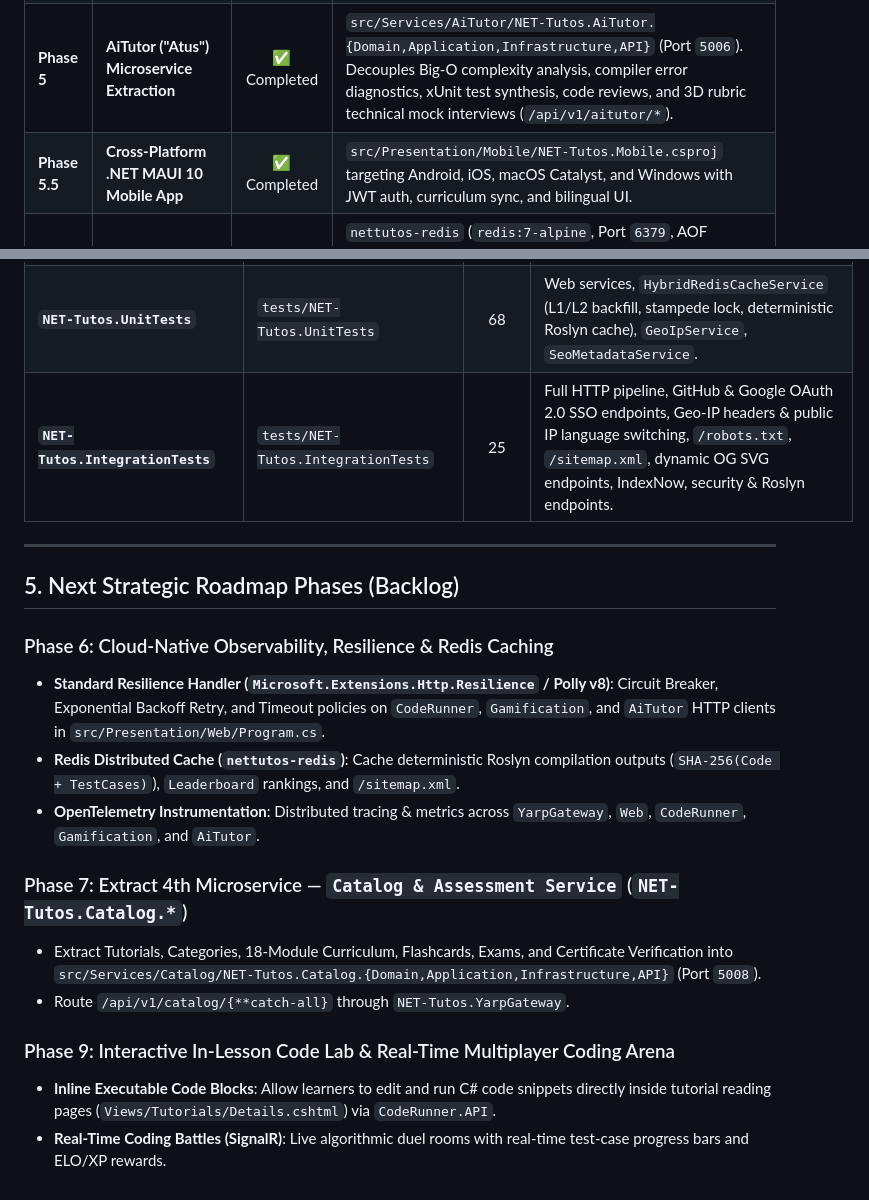
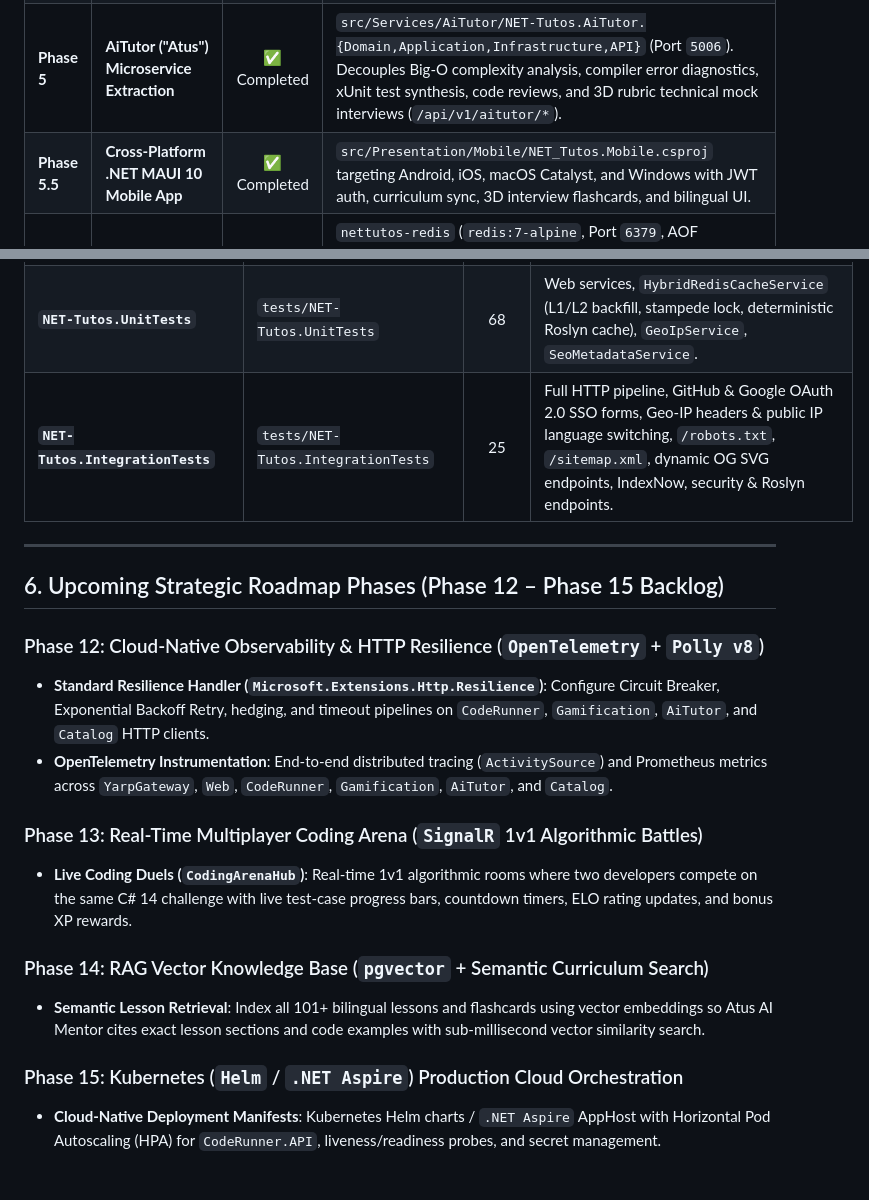
Before and after one commit to KaitoDeus/NET-Tutos, a Markdown page: docs/10_project_roadmap_and_ai_memory.md, 2 parts joined by grey strips. Drawn GitHub-style.

```diff
--- a/docs/10_project_roadmap_and_ai_memory.md
+++ b/docs/10_project_roadmap_and_ai_memory.md
@@ -43,7 +48,7 @@ This document serves as the persistent **AI Context Memory & Roadmap Single Sour
 | **Phase 3** | **CodeRunner Microservice (4-Layer Clean Architecture)** | ✅ Completed | `src/Services/CodeRunner/NET-Tutos.CodeRunner.{Domain,Application,Infrastructure,API}` (Port `5002`). Isolated Roslyn C# 14 script compiler, security guard, and multi-test-case judge with Strangler Fig fallback in `CodeExecutionService.cs`. |
 | **Phase 4** | **Gamification Microservice & YARP API Gateway** | ✅ Completed | `src/Services/Gamification/NET-Tutos.Gamification.{Domain,Application,Infrastructure,API}` (Port `5004`) with MassTransit consumers & dedicated PostgreSQL DB (`nettutos_gamification_db`). `src/Gateways/Gateway` (`NET-Tutos.YarpGateway`, Port `5000`) with `CorrelationIdMiddleware` & Rate Limiting. |
 | **Phase 5** | **AiTutor ("Atus") Microservice Extraction** | ✅ Completed | `src/Services/AiTutor/NET-Tutos.AiTutor.{Domain,Application,Infrastructure,API}` (Port `5006`). Decouples Big-O complexity analysis, compiler error diagnostics, xUnit test synthesis, code reviews, and 3D rubric technical mock interviews (`/api/v1/aitutor/*`). |
-| **Phase 5.5** | **Cross-Platform .NET MAUI 10 Mobile App** | ✅ Completed | `src/Presentation/Mobile/NET-Tutos.Mobile.csproj` targeting Android, iOS, macOS Catalyst, and Windows with JWT auth, curriculum sync, and bilingual UI. |
+| **Phase 5.5** | **Cross-Platform .NET MAUI 10 Mobile App** | ✅ Completed | `src/Presentation/Mobile/NET_Tutos.Mobile.csproj` targeting Android, iOS, macOS Catalyst, and Windows with JWT auth, curriculum sync, 3D interview flashcards, and bilingual UI. |
 | **Phase 6** | **Hybrid L1/L2 Redis 7 Distributed Caching** | ✅ Completed | `nettutos-redis` (`redis:7-alpine`, Port `6379`, AOF persistence + `allkeys-lru`), `HybridRedisCacheService.cs` (L1 `IMemoryCache` + L2 `StackExchange.Redis`, per-key `SemaphoreSlim` Cache Stampede protection, 30s Circuit-Breaker fallback), deterministic SHA-256 Roslyn C# execution cache, catalog cache, sitemap cache, and `/api/cache/diagnostics`. |
 | **Phase 7** | **Catalog & Assessment Microservice (4-Layer DDD)** | ✅ Completed | `src/Services/Catalog/NET-Tutos.Catalog.{Domain,Application,Infrastructure,API}` (Port `5008`, `nettutos-catalog`), YARP route `/api/v1/catalog/{**catch-all}`, domain value objects (`ReadingDuration`, `ExamScore`), verifiable certificates (`NT-CERT-2026-*`), and 12 unit tests in `tests/NET-Tutos.Catalog.Tests`. |
 | **Phase 8** | **Geo-IP Region Detection & Advanced SEO Engine** | ✅ Completed | `GeoIpService.cs` & `GeoIpRequestCultureProvider` (`VN` -> `vi`, Outside `VN` -> `en`), `SeoMetadataService.cs`, `SeoController.cs` (`/robots.txt`, `/sitemap.xml`, `/seo/og-image/{slug}.svg`, `/seo/og-project/{slug}.svg`, `/nettutos-indexnow-2026.txt`, `/api/seo/diagnostics`), `BreadcrumbList` & `FAQPage` Schema.org JSON-LD. |
@@ -63,21 +84,21 @@ This document serves as the persistent **AI Context Memory & Roadmap Single Sour
 | **`NET-Tutos.AiTutor.Tests`** | `tests/NET-Tutos.AiTutor.Tests` | 16 | `EfficiencyScore`, `InterviewRubricScore` (50/25/25), Big-O detection, compiler diagnostics, xUnit generator, mock interview. |
 | **`NET-Tutos.Catalog.Tests`** | `tests/NET-Tutos.Catalog.Tests` | 12 | `ReadingDuration`, `ExamScore` (80% threshold, Distinction/Merit/Pass/Fail tiers), `GetCatalogOverviewQueryHandler`, `EvaluateExamSubmissionCommandHandler`. |
 | **`NET-Tutos.UnitTests`** | `tests/NET-Tutos.UnitTests` | 68 | Web services, `HybridRedisCacheService` (L1/L2 backfill, stampede lock, deterministic Roslyn cache), `GeoIpService`, `SeoMetadataService`. |
-| **`NET-Tutos.IntegrationTests`** | `tests/NET-Tutos.IntegrationTests` | 25 | Full HTTP pipeline, GitHub & Google OAuth 2.0 SSO endpoints, Geo-IP headers & public IP language switching, `/robots.txt`, `/sitemap.xml`, dynamic OG SVG endpoints, IndexNow, security & Roslyn endpoints. |
+| **`NET-Tutos.IntegrationTests`** | `tests/NET-Tutos.IntegrationTests` | 25 | Full HTTP pipeline, GitHub & Google OAuth 2.0 SSO forms, Geo-IP headers & public IP language switching, `/robots.txt`, `/sitemap.xml`, dynamic OG SVG endpoints, IndexNow, security & Roslyn endpoints. |
 
 ---
 
-## 5. Next Strategic Roadmap Phases (Backlog)
+## 6. Upcoming Strategic Roadmap Phases (Phase 12 – Phase 15 Backlog)
 
-### Phase 6: Cloud-Native Observability, Resilience & Redis Caching
-- **Standard Resilience Handler (`Microsoft.Extensions.Http.Resilience` / Polly v8)**: Circuit Breaker, Exponential Backoff Retry, and Timeout policies on `CodeRunner`, `Gamification`, and `AiTutor` HTTP clients in `src/Presentation/Web/Program.cs`.
-- **Redis Distributed Cache (`nettutos-redis`)**: Cache deterministic Roslyn compilation outputs (`SHA-256(Code + TestCases)`), `Leaderboard` rankings, and `/sitemap.xml`.
-- **OpenTelemetry Instrumentation**: Distributed tracing & metrics across `YarpGateway`, `Web`, `CodeRunner`, `Gamification`, and `AiTutor`.
+### Phase 12: Cloud-Native Observability & HTTP Resilience (`OpenTelemetry` + `Polly v8`)
+- **Standard Resilience Handler (`Microsoft.Extensions.Http.Resilience`)**: Configure Circuit Breaker, Exponential Backoff Retry, hedging, and timeout pipelines on `CodeRunner`, `Gamification`, `AiTutor`, and `Catalog` HTTP clients.
+- **OpenTelemetry Instrumentation**: End-to-end distributed tracing (`ActivitySource`) and Prometheus metrics across `YarpGateway`, `Web`, `CodeRunner`, `Gamification`, `AiTutor`, and `Catalog`.
 
-### Phase 7: Extract 4th Microservice — `Catalog & Assessment Service` (`NET-Tutos.Catalog.*`)
-- Extract Tutorials, Categories, 18-Module Curriculum, Flashcards, Exams, and Certificate Verification into `src/Services/Catalog/NET-Tutos.Catalog.{Domain,Application,Infrastructure,API}` (Port `5008`).
-- Route `/api/v1/catalog/{**catch-all}` through `NET-Tutos.YarpGateway`.
+### Phase 13: Real-Time Multiplayer Coding Arena (`SignalR` 1v1 Algorithmic Battles)
+- **Live Coding Duels (`CodingArenaHub`)**: Real-time 1v1 algorithmic rooms where two developers compete on the same C# 14 challenge with live test-case progress bars, countdown timers, ELO rating updates, and bonus XP rewards.
 
-### Phase 9: Interactive In-Lesson Code Lab & Real-Time Multiplayer Coding Arena
-- **Inline Executable Code Blocks**: Allow learners to edit and run C# code snippets directly inside tutorial reading pages (`Views/Tutorials/Details.cshtml`) via `CodeRunner.API`.
-- **Real-Time Coding Battles (SignalR)**: Live algorithmic duel rooms with real-time test-case progress bars and ELO/XP rewards.
+### Phase 14: RAG Vector Knowledge Base (`pgvector` + Semantic Curriculum Search)
+- **Semantic Lesson Retrieval**: Index all 101+ bilingual lessons and flashcards using vector embeddings so Atus AI Mentor cites exact lesson sections and code examples with sub-millisecond vector similarity search.
+
+### Phase 15: Kubernetes (`Helm` / `.NET Aspire`) Production Cloud Orchestration
+- **Cloud-Native Deployment Manifests**: Kubernetes Helm charts / `.NET Aspire` AppHost with Horizontal Pod Autoscaling (HPA) for `CodeRunner.API`, liveness/readiness probes, and secret management.
```
Also changed, not shown: other parts of docs/10_project_roadmap_and_ai_memory.md (+32 -11 lines), README.md (+9 -12 lines), docs/README.md (+8 -6 lines).
